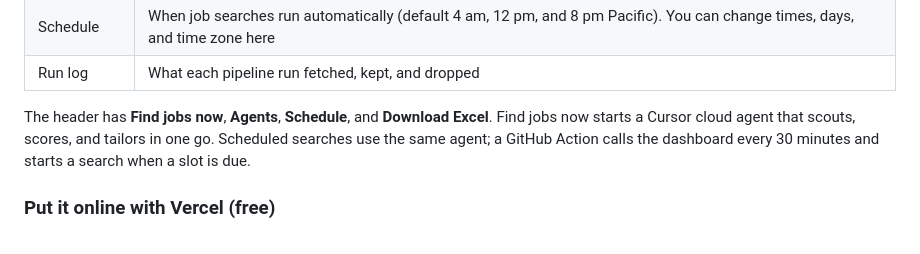
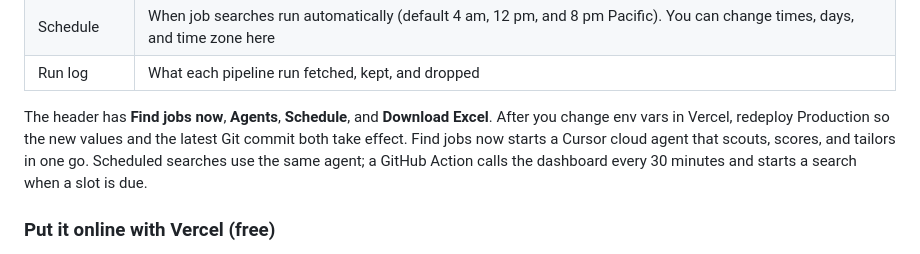
Before and after one commit to vikasrkarjigi/job-automation, a Markdown page: README.md, the part around the change. Drawn GitHub-style.

```diff
--- a/README.md
+++ b/README.md
@@ -51,7 +51,7 @@ The web app is the main way to use Shortlist. It reads and saves the same files
 | Schedule | When job searches run automatically (default 4 am, 12 pm, and 8 pm Pacific). You can change times, days, and time zone here |
 | Run log | What each pipeline run fetched, kept, and dropped |
 
-The header has **Find jobs now**, **Agents**, **Schedule**, and **Download Excel**. Find jobs now starts a Cursor cloud agent that scouts, scores, and tailors in one go. Scheduled searches use the same agent; a GitHub Action calls the dashboard every 30 minutes and starts a search when a slot is due.
+The header has **Find jobs now**, **Agents**, **Schedule**, and **Download Excel**. After you change env vars in Vercel, redeploy Production so the new values and the latest Git commit both take effect. Find jobs now starts a Cursor cloud agent that scouts, scores, and tailors in one go. Scheduled searches use the same agent; a GitHub Action calls the dashboard every 30 minutes and starts a search when a slot is due.
 
 ### Put it online with Vercel (free)
 
```
